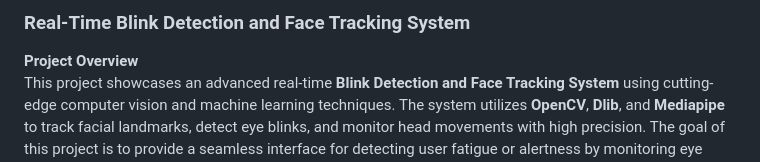
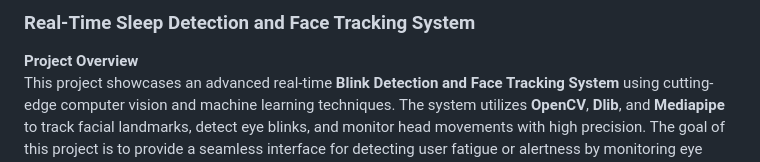
Before and after one commit to MAHESH18TECH/Real-Time-Sleep-Detection-and-Face-Tracking-System, a Markdown page: README.md, the part around the change. Drawn GitHub-style.

```diff
--- a/README.md
+++ b/README.md
@@ -1,6 +1,6 @@
 
 
-### **Real-Time Blink Detection and Face Tracking System**
+### **Real-Time Sleep Detection and Face Tracking System**
 
 **Project Overview**
 This project showcases an advanced real-time **Blink Detection and Face Tracking System** using cutting-edge computer vision and machine learning techniques. The system utilizes **OpenCV**, **Dlib**, and **Mediapipe** to track facial landmarks, detect eye blinks, and monitor head movements with high precision. The goal of this project is to provide a seamless interface for detecting user fatigue or alertness by monitoring eye blinks and head orientation.
```
